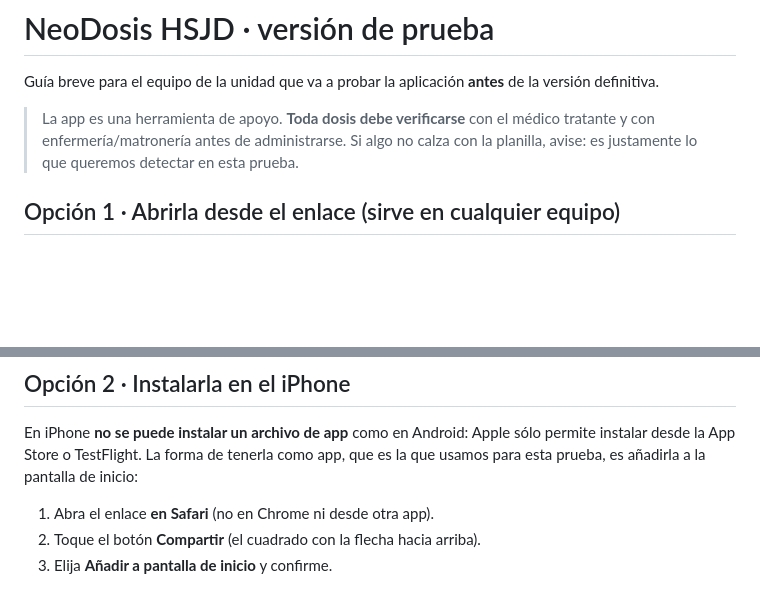
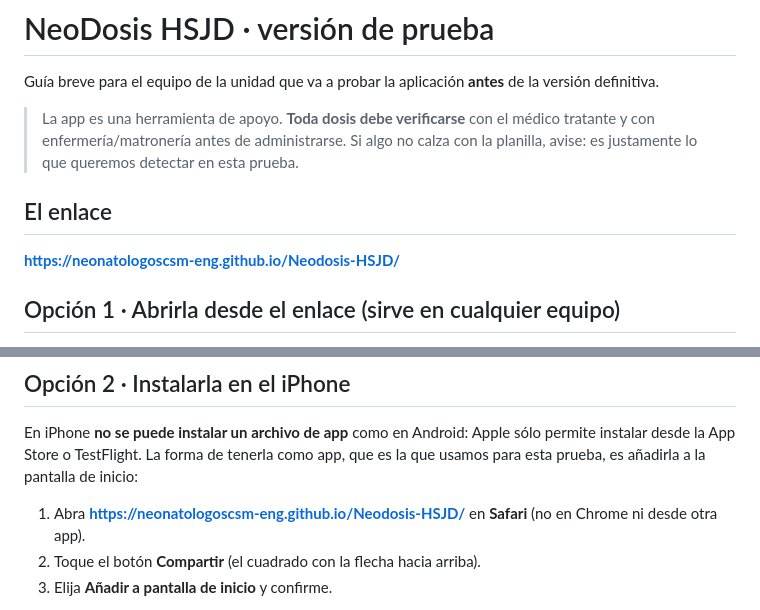
Before and after one commit to neonatologoscsm-eng/Neodosis-HSJD, a Markdown page: docs/PRUEBA.md, 2 parts joined by grey strips. Rendered like a GitHub page; blank space fills up the shorter version.

```diff
--- a/docs/PRUEBA.md
+++ b/docs/PRUEBA.md
@@ -6,6 +6,10 @@ versión definitiva.
 > La app es una herramienta de apoyo. **Toda dosis debe verificarse** con el médico
 > tratante y con enfermería/matronería antes de administrarse. Si algo no calza con
 > la planilla, avise: es justamente lo que queremos detectar en esta prueba.
+
+## El enlace
+
+**https://neonatologoscsm-eng.github.io/Neodosis-HSJD/**
 
 ## Opción 1 · Abrirla desde el enlace (sirve en cualquier equipo)
 
@@ -25,7 +29,8 @@ En iPhone **no se puede instalar un archivo de app** como en Android: Apple sól
 permite instalar desde la App Store o TestFlight. La forma de tenerla como app,
 que es la que usamos para esta prueba, es añadirla a la pantalla de inicio:
 
-1. Abra el enlace **en Safari** (no en Chrome ni desde otra app).
+1. Abra **https://neonatologoscsm-eng.github.io/Neodosis-HSJD/** en **Safari**
+   (no en Chrome ni desde otra app).
 2. Toque el botón **Compartir** (el cuadrado con la flecha hacia arriba).
 3. Elija **Añadir a pantalla de inicio** y confirme.
 
```
Also changed, not shown: README.md (+7 -13 lines).
